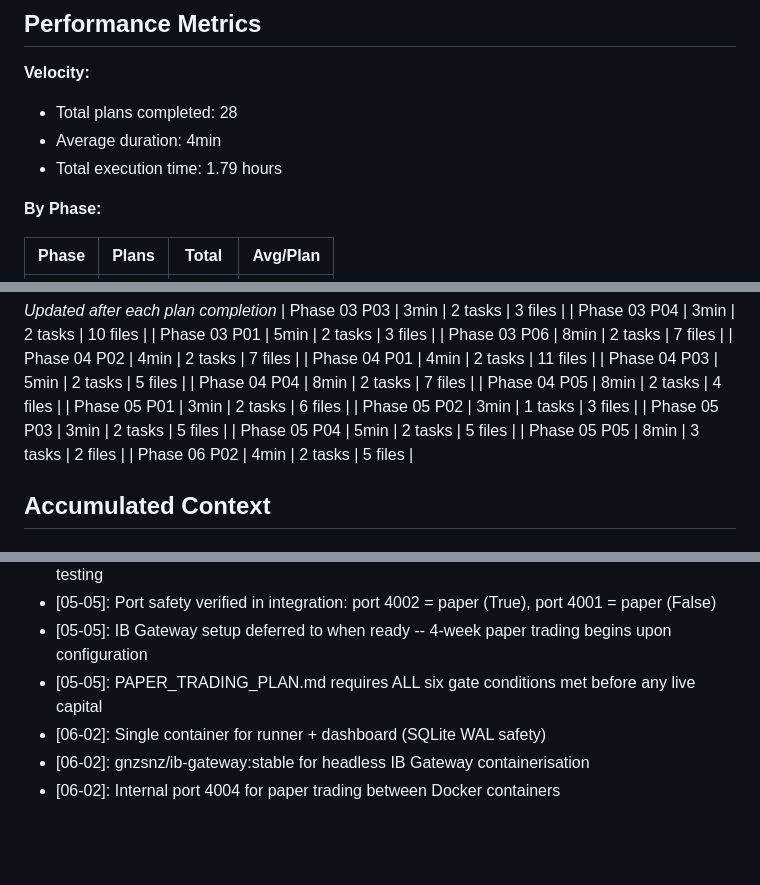
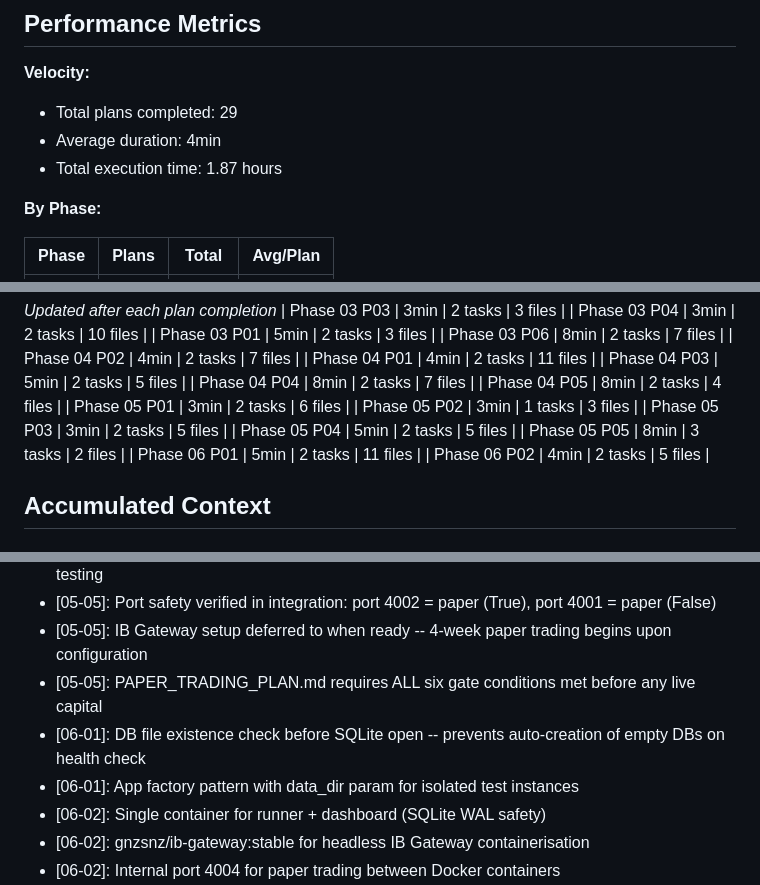
Before and after one commit to 001TMF/HYDRA, a Markdown page: .planning/STATE.md, 3 parts joined by grey strips. GitHub-like rendering; blank space fills up the shorter version.

Commit message:
docs(06-01): complete dashboard app foundation plan

```diff
--- a/.planning/STATE.md
+++ b/.planning/STATE.md
@@ -19,9 +19,9 @@ Progress: [#####-----] 50% (Phase 6: 2/4 plans)
 ## Performance Metrics
 
 **Velocity:**
-- Total plans completed: 28
+- Total plans completed: 29
 - Average duration: 4min
-- Total execution time: 1.79 hours
+- Total execution time: 1.87 hours
 
 **By Phase:**
 
@@ -50,6 +50,7 @@ Progress: [#####-----] 50% (Phase 6: 2/4 plans)
 | Phase 05 P03 | 3min | 2 tasks | 5 files |
 | Phase 05 P04 | 5min | 2 tasks | 5 files |
 | Phase 05 P05 | 8min | 3 tasks | 2 files |
+| Phase 06 P01 | 5min | 2 tasks | 11 files |
 | Phase 06 P02 | 4min | 2 tasks | 5 files |
 
 ## Accumulated Context
@@ -147,6 +148,8 @@ Recent decisions affecting current work:
 - [05-05]: Port safety verified in integration: port 4002 = paper (True), port 4001 = paper (False)
 - [05-05]: IB Gateway setup deferred to when ready -- 4-week paper trading begins upon configuration
 - [05-05]: PAPER_TRADING_PLAN.md requires ALL six gate conditions met before any live capital
+- [06-01]: DB file existence check before SQLite open -- prevents auto-creation of empty DBs on health check
+- [06-01]: App factory pattern with data_dir param for isolated test instances
 - [06-02]: Single container for runner + dashboard (SQLite WAL safety)
 - [06-02]: gnzsnz/ib-gateway:stable for headless IB Gateway containerisation
 - [06-02]: Internal port 4004 for paper trading between Docker containers
```
Also changed, not shown: other parts of .planning/STATE.md (+2 -2 lines), 1 other file.
